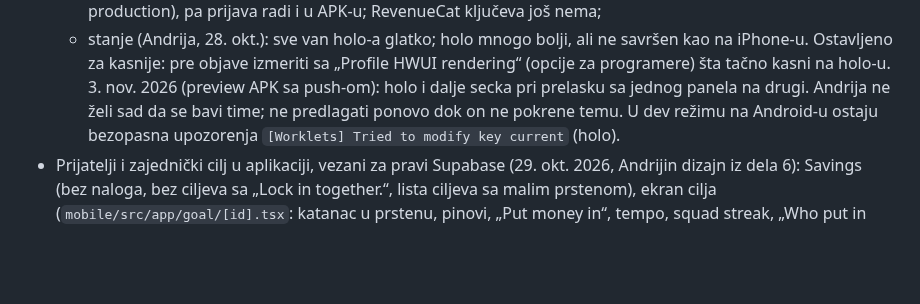
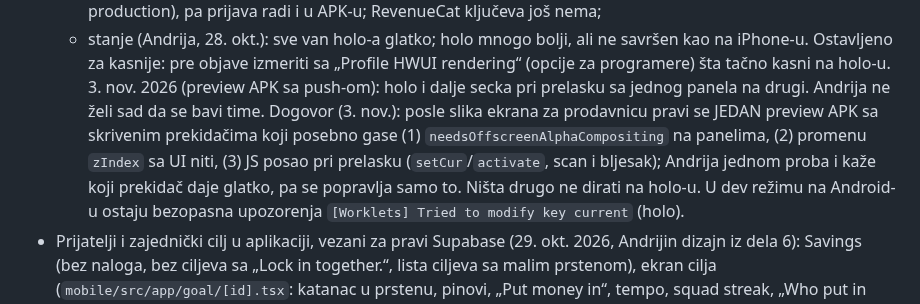
Before and after one commit to divnicsergej4/lock-in, a Markdown page: docs/PROJEKAT.md, the part around the change. Rendered like a GitHub page; blank space fills up the shorter version.

Commit message:
PROJEKAT: plan za holo na Android-u (jedan APK sa prekidacima posle slika ekrana)
Co-Authored-By: Claude Opus 5.5 <noreply@anthropic.com>

```diff
--- a/docs/PROJEKAT.md
+++ b/docs/PROJEKAT.md
@@ -348,7 +348,10 @@ Urađeno:
   - stanje (Andrija, 28. okt.): sve van holo-a glatko; holo mnogo bolji, ali ne savršen kao na iPhone-u. Ostavljeno
     za kasnije: pre objave izmeriti sa „Profile HWUI rendering“ (opcije za programere) šta tačno kasni na holo-u.
     3. nov. 2026 (preview APK sa push-om): holo i dalje secka pri prelasku sa jednog panela na drugi. Andrija ne želi
-    sad da se bavi time; ne predlagati ponovo dok on ne pokrene temu.
+    sad da se bavi time. Dogovor (3. nov.): posle slika ekrana za prodavnicu pravi se JEDAN preview APK sa skrivenim
+    prekidačima koji posebno gase (1) `needsOffscreenAlphaCompositing` na panelima, (2) promenu `zIndex` sa UI niti,
+    (3) JS posao pri prelasku (`setCur`/`activate`, scan i bljesak); Andrija jednom proba i kaže koji prekidač daje
+    glatko, pa se popravlja samo to. Ništa drugo ne dirati na holo-u.
     U dev režimu na Android-u ostaju bezopasna upozorenja `[Worklets] Tried to modify key current` (holo).
 - Prijatelji i zajednički cilj u aplikaciji, vezani za pravi Supabase (29. okt. 2026, Andrijin dizajn iz dela 6):
   Savings (bez naloga, bez ciljeva sa „Lock in together.“, lista ciljeva sa malim prstenom), ekran cilja
```
